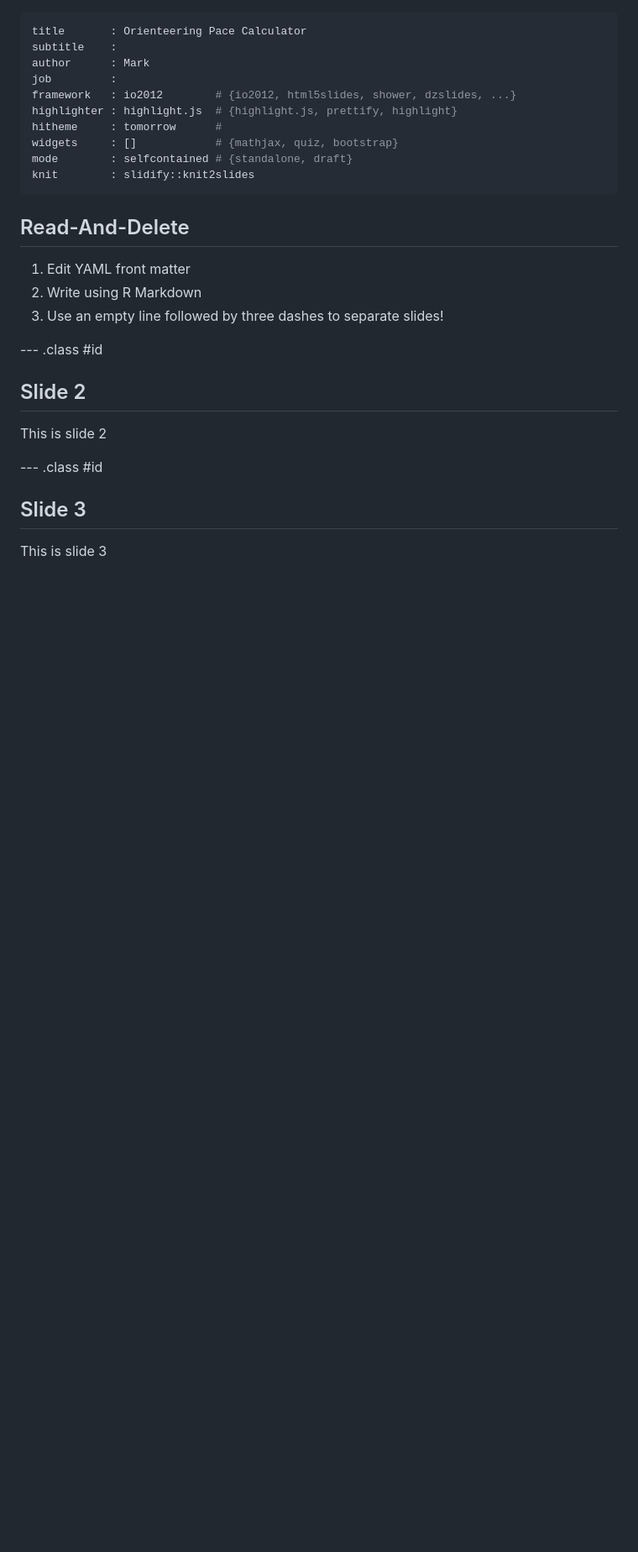
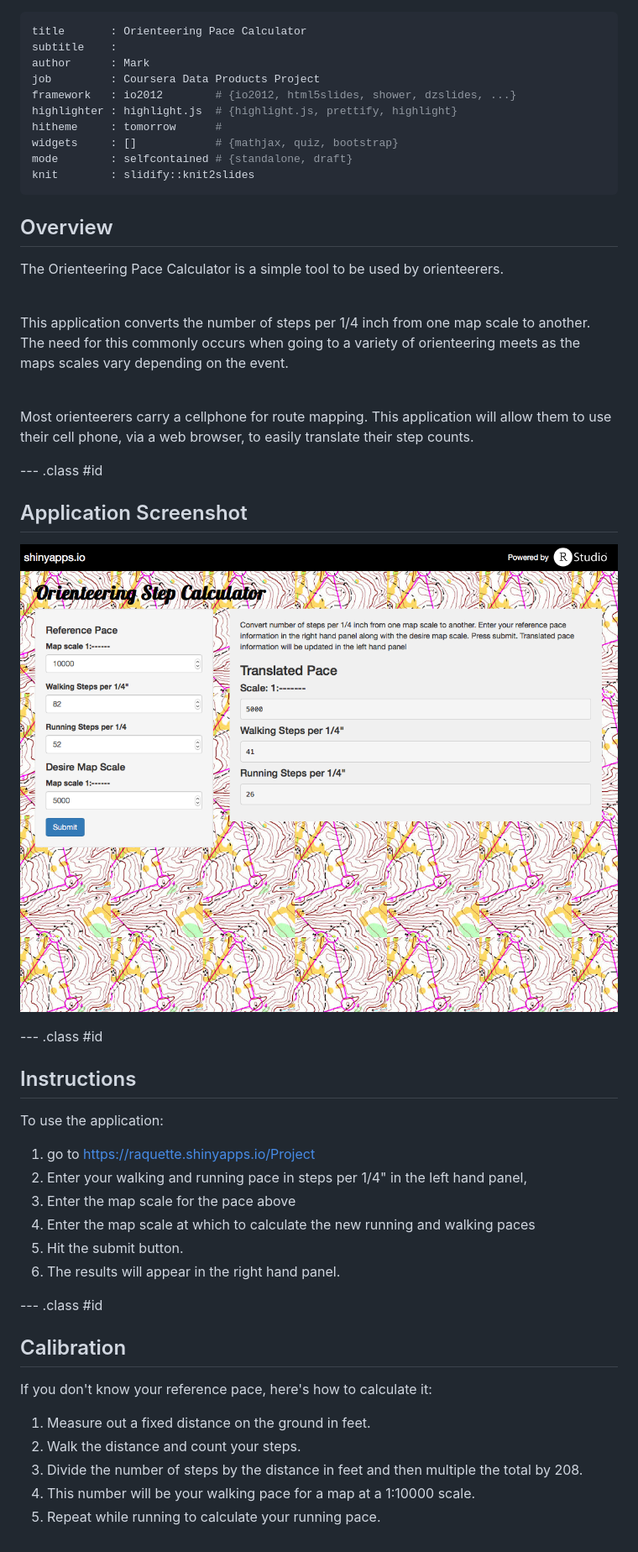
Before and after one commit to mdh02038/DataProductsProjectPresentation, a Markdown page: index.md, the part around the change printed below. Shown: that part at 84% size. Rendered like a GitHub page; pictures changed too: snapshot.png (added); blank space fills up the shorter version.

```diff
--- a/index.md
+++ b/index.md
@@ -2,7 +2,7 @@
 title       : Orienteering Pace Calculator
 subtitle    :
 author      : Mark
-job         :
+job         : Coursera Data Products Project
 framework   : io2012        # {io2012, html5slides, shower, dzslides, ...}
 highlighter : highlight.js  # {highlight.js, prettify, highlight}
 hitheme     : tomorrow      #
@@ -10,21 +10,59 @@ widgets     : []            # {mathjax, quiz, bootstrap}
 mode        : selfcontained # {standalone, draft}
 knit        : slidify::knit2slides
 ---
+<!-- Limit image width and height -->
+<style type='text/css'>
+img {
+    max-height: 560px;
+    max-width: 964px;
+}
+</style>
 
-## Read-And-Delete
+<!-- Center image on slide -->
+<script src="http://ajax.aspnetcdn.com/ajax/jQuery/jquery-1.7.min.js"></script>
+<script type='text/javascript'>
+$(function() {
+    $("p:has(img)").addClass('centered');
+});
+</script>
 
-1. Edit YAML front matter
-2. Write using R Markdown
-3. Use an empty line followed by three dashes to separate slides!
+## Overview
+
+The Orienteering Pace Calculator is a simple tool to be used by orienteerers.
+
+<br>This application converts the number of steps per 1/4 inch from one map scale to another.
+The need for this commonly occurs when going to a variety of orienteering meets as the maps scales
+vary depending on the event.
+
+<br>Most orienteerers carry a cellphone for route mapping. This application will allow them to use their cell
+phone, via a web browser, to easily translate their step counts.
 
 --- .class #id
 
-## Slide 2
+## Application Screenshot
 
-This is slide 2
+![width](snapshot.png)
 
 --- .class #id
 
-## Slide 3
+## Instructions
 
-This is slide 3
+To use the application:  <br>
+1. go to https://raquette.shinyapps.io/Project
+2. Enter your walking and running pace in steps per 1/4" in the left hand panel,
+3. Enter the map scale for the pace above
+4. Enter the map scale at which to calculate the new running and walking paces
+5. Hit the submit button.
+6. The results will appear in the right hand panel.
+
+--- .class #id
+
+## Calibration
+
+If you don't know your reference pace, here's how to calculate it:  <br>
+1. Measure out a fixed distance on the ground in feet.
+2. Walk the distance and count your steps.
+3. Divide the number of steps by the distance in feet and then multiple the total by 208.
+4. This number will be your walking pace for a map at a 1:10000 scale.
+5. Repeat while running to calculate your running pace.
+
```
Also changed, not shown: other parts of index.md (+8 -0 lines), 2 other files.
